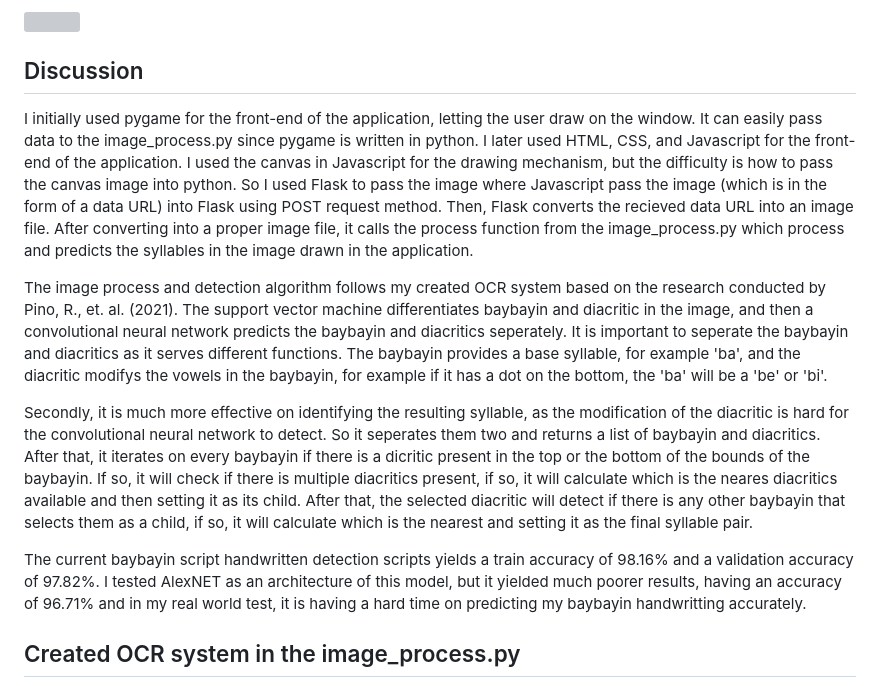
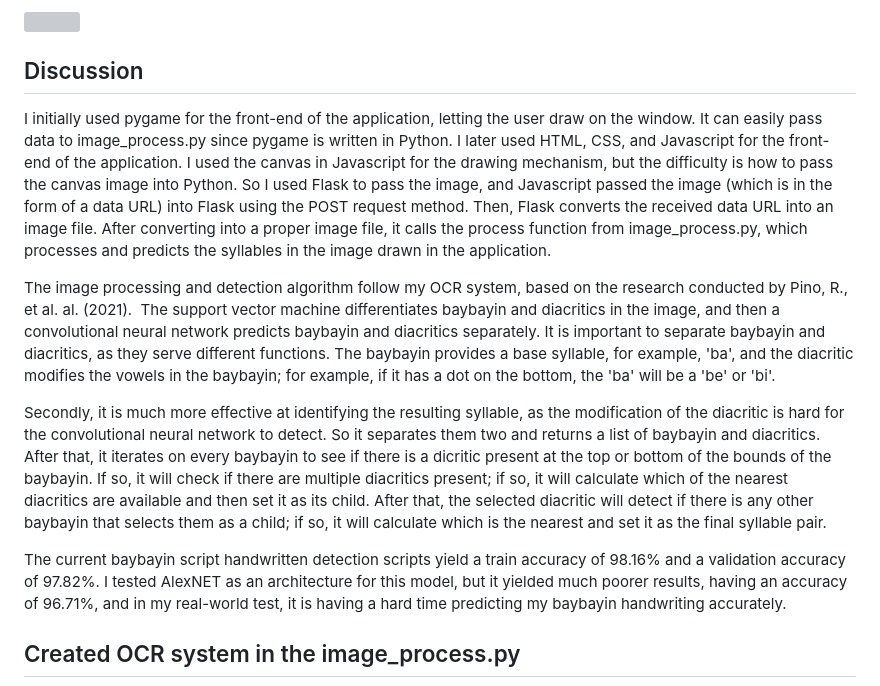
Before and after one commit to clarencelubrin/baybayin-script-recognition, a Markdown page: README.md, the part around the change. Drawn GitHub-style; grey boxes are pictures that could not be loaded.

```diff
--- a/README.md
+++ b/README.md
@@ -6,13 +6,14 @@ Baybayin Handwritten Script Recognition using Tensorflow and CV2 is a machine le
 ![](demo.gif)
 ## Discussion
 
-I initially used pygame for the front-end of the application, letting the user draw on the window. It can easily pass data to the image_process.py since pygame is written in python. I later used HTML, CSS, and Javascript for the front-end of the application. I used the canvas in Javascript for the drawing mechanism, but the difficulty is how to pass the canvas image into python. So I used Flask to pass the image where Javascript pass the image (which is in the form of a data URL) into Flask using POST request method. Then, Flask converts the recieved data URL into an image file. After converting into a proper image file, it calls the process function from the image_process.py which process and predicts the syllables in the image drawn in the application.
 
-The image process and detection algorithm follows my created OCR system based on the research conducted by Pino, R., et. al. (2021). The support vector machine differentiates baybayin and diacritic in the image, and then a convolutional neural network predicts the baybayin and diacritics seperately. It is important to seperate the baybayin and diacritics as it serves different functions. The baybayin provides a base syllable, for example 'ba', and the diacritic modifys the vowels in the baybayin, for example if it has a dot on the bottom, the 'ba' will be a 'be' or 'bi'.
+I initially used pygame for the front-end of the application, letting the user draw on the window. It can easily pass data to image_process.py since pygame is written in Python. I later used HTML, CSS, and Javascript for the front-end of the application. I used the canvas in Javascript for the drawing mechanism, but the difficulty is how to pass the canvas image into Python. So I used Flask to pass the image, and Javascript passed the image (which is in the form of a data URL) into Flask using the POST request method. Then, Flask converts the received data URL into an image file. After converting into a proper image file, it calls the process function from image_process.py, which processes and predicts the syllables in the image drawn in the application.
 
-Secondly, it is much more effective on identifying the resulting syllable, as the modification of the diacritic is hard for the convolutional neural network to detect. So it seperates them two and returns a list of baybayin and diacritics. After that, it iterates on every baybayin if there is a dicritic present in the top or the bottom of the bounds of the baybayin. If so, it will check if there is multiple diacritics present, if so, it will calculate which is the neares diacritics available and then setting it as its child. After that, the selected diacritic will detect if there is any other baybayin that selects them as a child, if so, it will calculate which is the nearest and setting it as the final syllable pair.
+The image processing and detection algorithm follow my OCR system, based on the research conducted by Pino, R., et al. al. (2021).  The support vector machine differentiates baybayin and diacritics in the image, and then a convolutional neural network predicts baybayin and diacritics separately. It is important to separate baybayin and diacritics, as they serve different functions. The baybayin provides a base syllable, for example, 'ba', and the diacritic modifies the vowels in the baybayin; for example, if it has a dot on the bottom, the 'ba' will be a 'be' or 'bi'.
 
-The current baybayin script handwritten detection scripts yields a train accuracy of 98.16% and a validation accuracy of 97.82%. I tested AlexNET as an architecture of this model, but it yielded much poorer results, having an accuracy of 96.71% and in my real world test, it is having a hard time on predicting my baybayin handwritting accurately.
+Secondly, it is much more effective at identifying the resulting syllable, as the modification of the diacritic is hard for the convolutional neural network to detect. So it separates them two and returns a list of baybayin and diacritics. After that, it iterates on every baybayin to see if there is a dicritic present at the top or bottom of the bounds of the baybayin. If so, it will check if there are multiple diacritics present; if so, it will calculate which of the nearest diacritics are available and then set it as its child. After that, the selected diacritic will detect if there is any other baybayin that selects them as a child; if so, it will calculate which is the nearest and set it as the final syllable pair.
+
+The current baybayin script handwritten detection scripts yield a train accuracy of 98.16% and a validation accuracy of 97.82%. I tested AlexNET as an architecture for this model, but it yielded much poorer results, having an accuracy of 96.71%, and in my real-world test, it is having a hard time predicting my baybayin handwriting accurately.
 
 ## Created OCR system in the image_process.py
 ![](flowchart.png)
```
